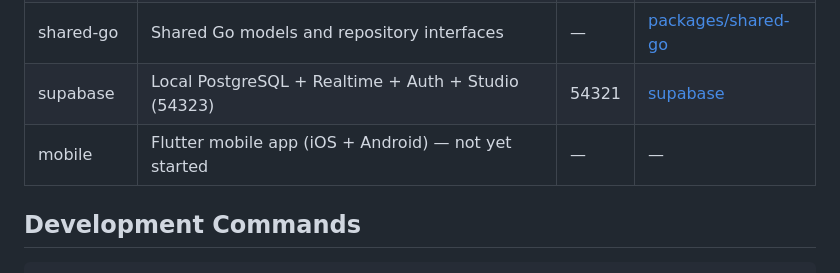
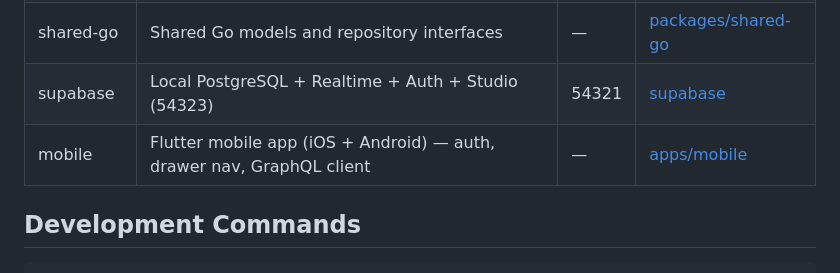
Before and after one commit to rahulmathews/project-neo, a Markdown page: README.md, the part around one of its changes. Drawn GitHub-style.

Commit message:
docs: add per-component release badges and update mobile service entry

```diff
--- a/README.md
+++ b/README.md
@@ -112,7 +114,7 @@ curl http://localhost:8082/health    # → {"status":"ok","service":"graphql-api
 | graphql-api | GraphQL API for rides, matches, groups | 8082 | [apps/graphql-api](apps/graphql-api/README.md) |
 | shared-go | Shared Go models and repository interfaces | — | [packages/shared-go](packages/shared-go/README.md) |
 | supabase | Local PostgreSQL + Realtime + Auth + Studio (54323) | 54321 | [supabase](supabase/README.md) |
-| mobile | Flutter mobile app (iOS + Android) — not yet started | — | — |
+| mobile | Flutter mobile app (iOS + Android) — auth, drawer nav, GraphQL client | — | [apps/mobile](apps/mobile/README.md) |
 
 ## Development Commands
 
```
Also changed, not shown: other parts of README.md (+3 -1 lines).
